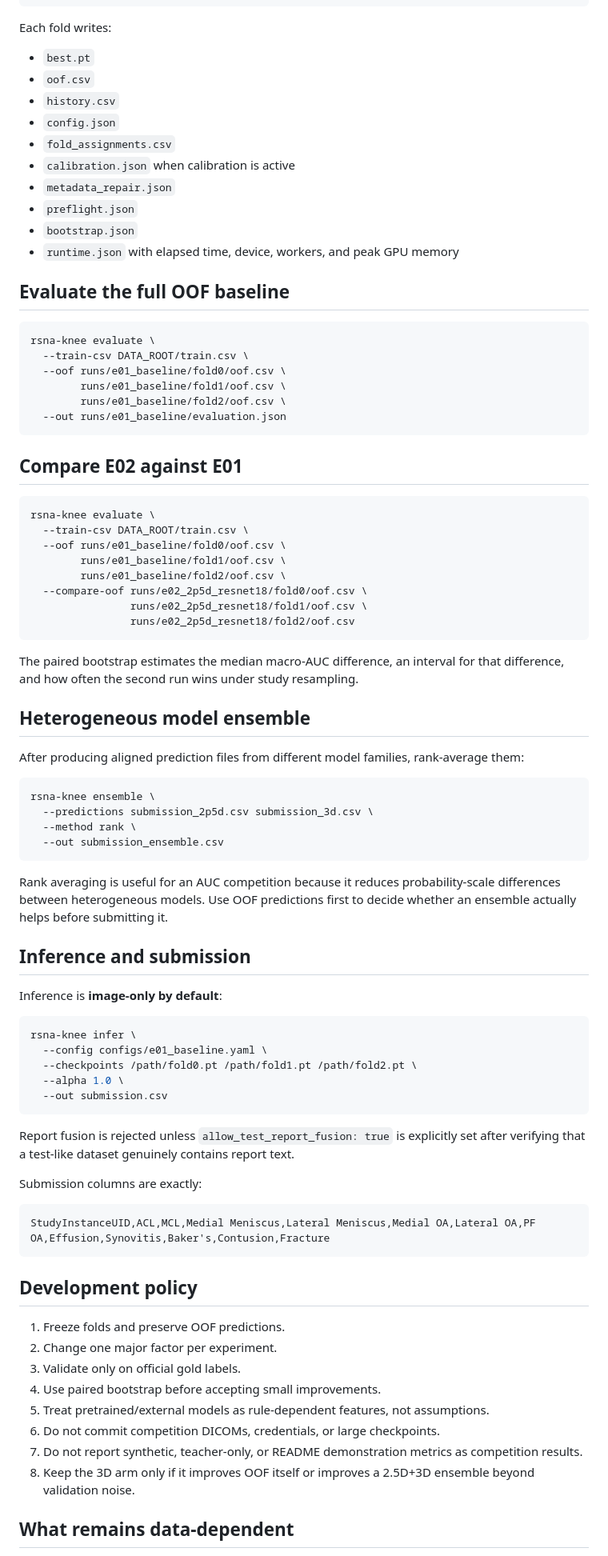
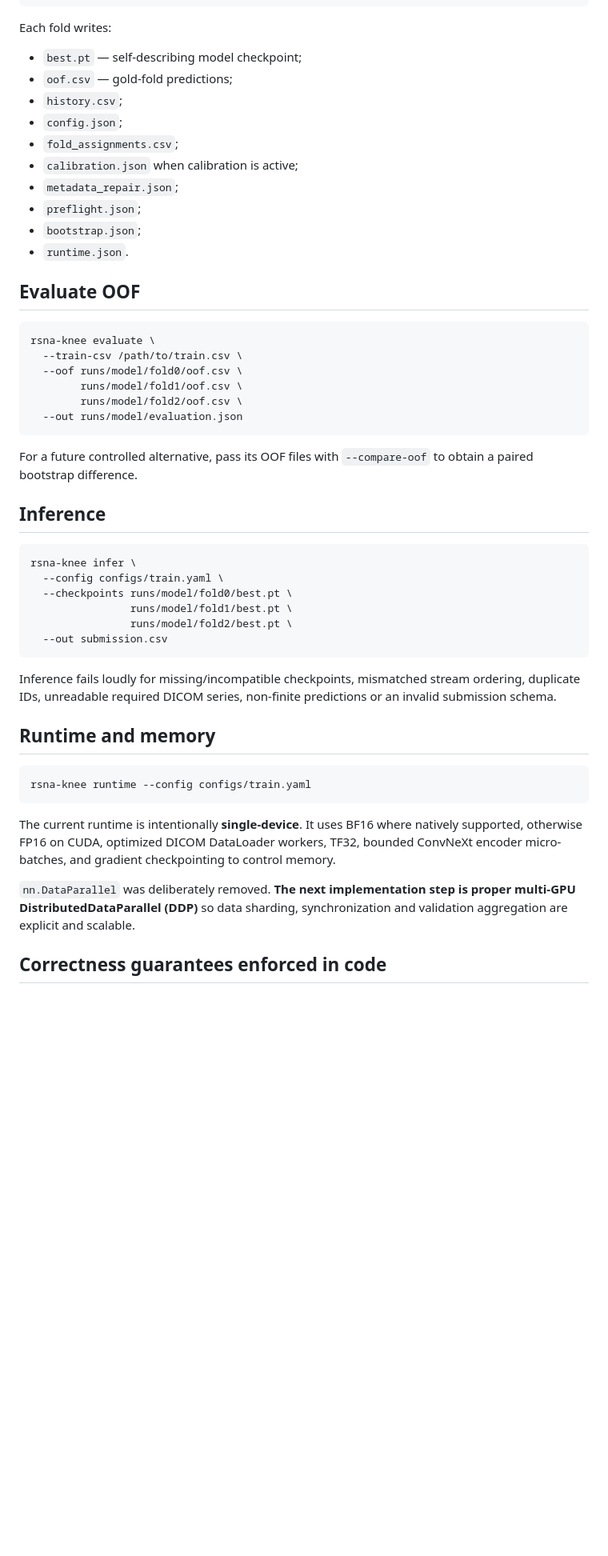
Before and after one commit to mtalafha90/CNN_CPC, a Markdown page: README.md, the part around one of its changes. Shown at 80% size. Drawn GitHub-style; blank space fills up the shorter version.

Commit message:
Rewrite README for clean production pipeline

````diff
--- a/README.md
+++ b/README.md
@@ -155,86 +110,52 @@ done
 
 Each fold writes:
 
-- `best.pt`
-- `oof.csv`
-- `history.csv`
-- `config.json`
-- `fold_assignments.csv`
-- `calibration.json` when calibration is active
-- `metadata_repair.json`
-- `preflight.json`
-- `bootstrap.json`
-- `runtime.json` with elapsed time, device, workers, and peak GPU memory
+- `best.pt` — self-describing model checkpoint;
+- `oof.csv` — gold-fold predictions;
+- `history.csv`;
+- `config.json`;
+- `fold_assignments.csv`;
+- `calibration.json` when calibration is active;
+- `metadata_repair.json`;
+- `preflight.json`;
+- `bootstrap.json`;
+- `runtime.json`.
 
-## Evaluate the full OOF baseline
+## Evaluate OOF
 
 ```bash
 rsna-knee evaluate \
-  --train-csv DATA_ROOT/train.csv \
-  --oof runs/e01_baseline/fold0/oof.csv \
-        runs/e01_baseline/fold1/oof.csv \
-        runs/e01_baseline/fold2/oof.csv \
-  --out runs/e01_baseline/evaluation.json
+  --train-csv /path/to/train.csv \
+  --oof runs/model/fold0/oof.csv \
+        runs/model/fold1/oof.csv \
+        runs/model/fold2/oof.csv \
+  --out runs/model/evaluation.json
 ```
 
-## Compare E02 against E01
+For a future controlled alternative, pass its OOF files with `--compare-oof` to obtain a paired bootstrap difference.
 
-```bash
-rsna-knee evaluate \
-  --train-csv DATA_ROOT/train.csv \
-  --oof runs/e01_baseline/fold0/oof.csv \
-        runs/e01_baseline/fold1/oof.csv \
-        runs/e01_baseline/fold2/oof.csv \
-  --compare-oof runs/e02_2p5d_resnet18/fold0/oof.csv \
-                runs/e02_2p5d_resnet18/fold1/oof.csv \
-                runs/e02_2p5d_resnet18/fold2/oof.csv
-```
-
-The paired bootstrap estimates the median macro-AUC difference, an interval for that difference, and how often the second run wins under study resampling.
-
-## Heterogeneous model ensemble
-
-After producing aligned prediction files from different model families, rank-average them:
-
-```bash
-rsna-knee ensemble \
-  --predictions submission_2p5d.csv submission_3d.csv \
-  --method rank \
-  --out submission_ensemble.csv
-```
-
-Rank averaging is useful for an AUC competition because it reduces probability-scale differences between heterogeneous models. Use OOF predictions first to decide whether an ensemble actually helps before submitting it.
-
-## Inference and submission
-
-Inference is **image-only by default**:
+## Inference
 
 ```bash
 rsna-knee infer \
-  --config configs/e01_baseline.yaml \
-  --checkpoints /path/fold0.pt /path/fold1.pt /path/fold2.pt \
-  --alpha 1.0 \
+  --config configs/train.yaml \
+  --checkpoints runs/model/fold0/best.pt \
+                runs/model/fold1/best.pt \
+                runs/model/fold2/best.pt \
   --out submission.csv
 ```
 
-Report fusion is rejected unless `allow_test_report_fusion: true` is explicitly set after verifying that a test-like dataset genuinely contains report text.
+Inference fails loudly for missing/incompatible checkpoints, mismatched stream ordering, duplicate IDs, unreadable required DICOM series, non-finite predictions or an invalid submission schema.
 
-Submission columns are exactly:
+## Runtime and memory
 
-```text
-StudyInstanceUID,ACL,MCL,Medial Meniscus,Lateral Meniscus,Medial OA,Lateral OA,PF OA,Effusion,Synovitis,Baker's,Contusion,Fracture
+```bash
+rsna-knee runtime --config configs/train.yaml
 ```
 
-## Development policy
+The current runtime is intentionally **single-device**. It uses BF16 where natively supported, otherwise FP16 on CUDA, optimized DICOM DataLoader workers, TF32, bounded ConvNeXt encoder micro-batches, and gradient checkpointing to control memory.
 
-1. Freeze folds and preserve OOF predictions.
-2. Change one major factor per experiment.
-3. Validate only on official gold labels.
-4. Use paired bootstrap before accepting small improvements.
-5. Treat pretrained/external models as rule-dependent features, not assumptions.
-6. Do not commit competition DICOMs, credentials, or large checkpoints.
-7. Do not report synthetic, teacher-only, or README demonstration metrics as competition results.
-8. Keep the 3D arm only if it improves OOF itself or improves a 2.5D+3D ensemble beyond validation noise.
+`nn.DataParallel` was deliberately removed. **The next implementation step is proper multi-GPU DistributedDataParallel (DDP)** so data sharding, synchronization and validation aggregation are explicit and scalable.
 
-## What remains data-dependent
+## Correctness guarantees enforced in code
 
````
Also changed, not shown: other parts of README.md (+78 -109 lines).
